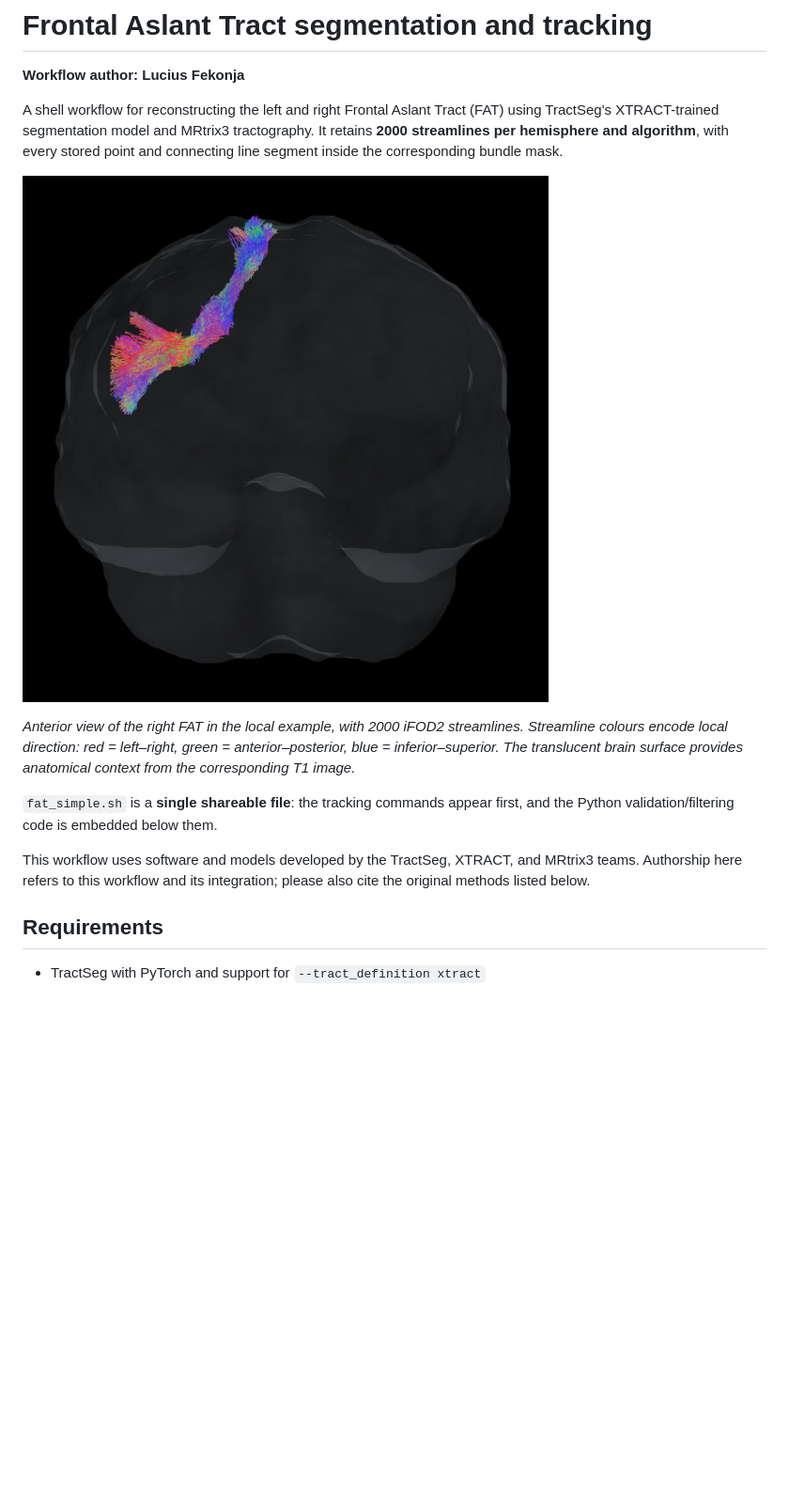
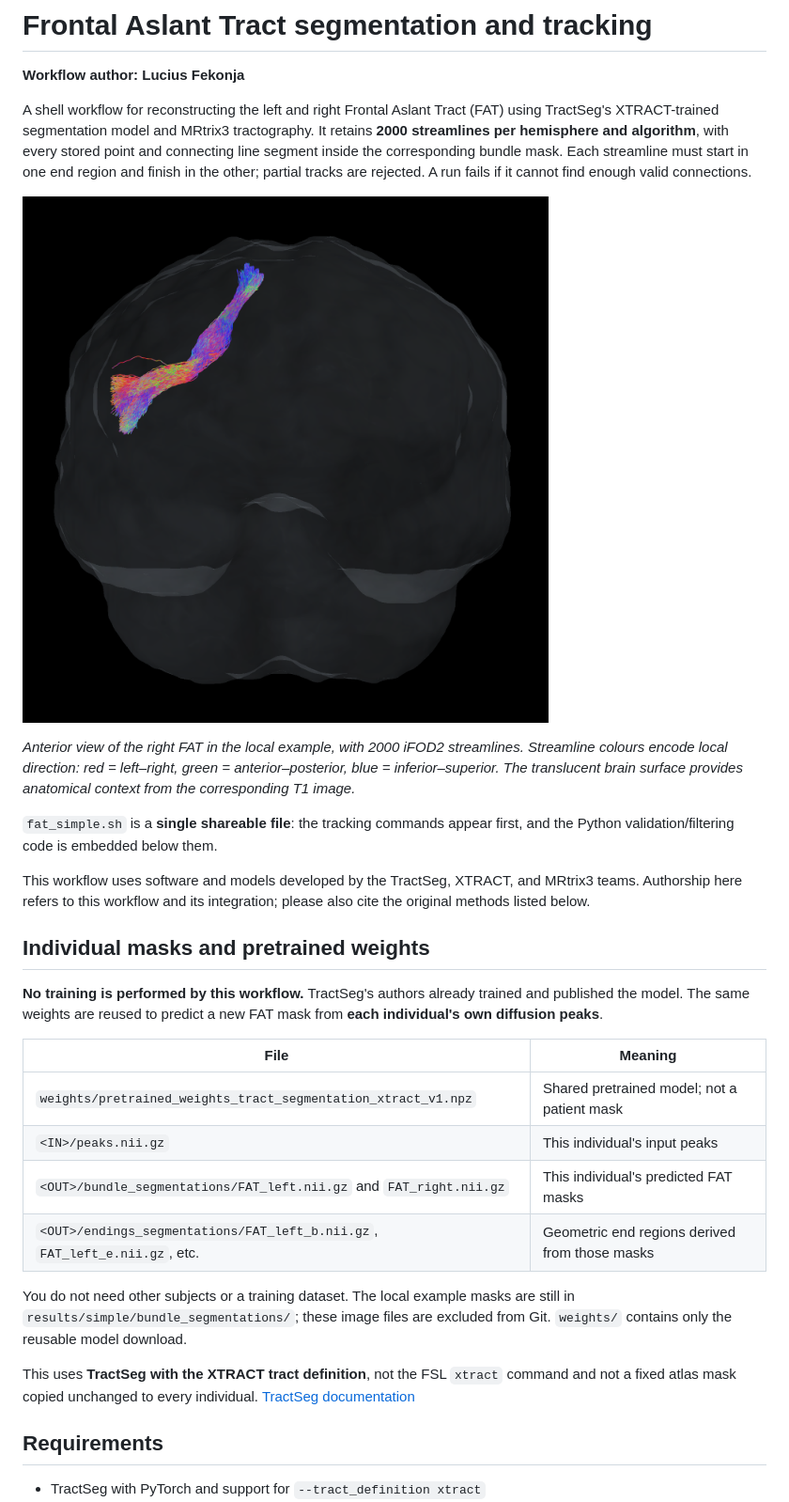
Before and after one commit to LucSam/tractseg_xtract_fat, a Markdown page: README.md, the part around one of its changes. Shown at 94% size. GitHub-like rendering; pictures changed too: assets/fat_3d.png; blank space fills up the shorter version.

Commit message:
Require FAT endpoint connections and clarify subject-specific inference

```diff
--- a/README.md
+++ b/README.md
@@ -5,7 +5,9 @@
 A shell workflow for reconstructing the left and right Frontal Aslant Tract (FAT)
 using TractSeg's XTRACT-trained segmentation model and MRtrix3 tractography.
 It retains **2000 streamlines per hemisphere and algorithm**, with every stored
-point and connecting line segment inside the corresponding bundle mask.
+point and connecting line segment inside the corresponding bundle mask. Each
+streamline must start in one end region and finish in the other; partial tracks
+are rejected. A run fails if it cannot find enough valid connections.
 
 ![Anterior 3D view of the right frontal aslant tract with direction-based RGB colouring](assets/fat_3d.png)
 
@@ -20,6 +22,27 @@ and the Python validation/filtering code is embedded below them.
 This workflow uses software and models developed by the TractSeg, XTRACT, and
 MRtrix3 teams. Authorship here refers to this workflow and its integration;
 please also cite the original methods listed below.
+
+## Individual masks and pretrained weights
+
+**No training is performed by this workflow.** TractSeg's authors already trained
+and published the model. The same weights are reused to predict a new FAT mask
+from **each individual's own diffusion peaks**.
+
+| File | Meaning |
+| --- | --- |
+| `weights/pretrained_weights_tract_segmentation_xtract_v1.npz` | Shared pretrained model; not a patient mask |
+| `<IN>/peaks.nii.gz` | This individual's input peaks |
+| `<OUT>/bundle_segmentations/FAT_left.nii.gz` and `FAT_right.nii.gz` | This individual's predicted FAT masks |
+| `<OUT>/endings_segmentations/FAT_left_b.nii.gz`, `FAT_left_e.nii.gz`, etc. | Geometric end regions derived from those masks |
+
+You do not need other subjects or a training dataset. The local example masks
+are still in `results/simple/bundle_segmentations/`; these image files are
+excluded from Git. `weights/` contains only the reusable model download.
+
+This uses **TractSeg with the XTRACT tract definition**, not the FSL `xtract`
+command and not a fixed atlas mask copied unchanged to every individual.
+[TractSeg documentation](https://github.com/MIC-DKFZ/TractSeg#use-different-tract-definitions)
 
 ## Requirements
 
```
Also changed, not shown: other parts of README.md (+43 -22 lines), VALIDATION.md (+50 -15 lines), 4 other files.
